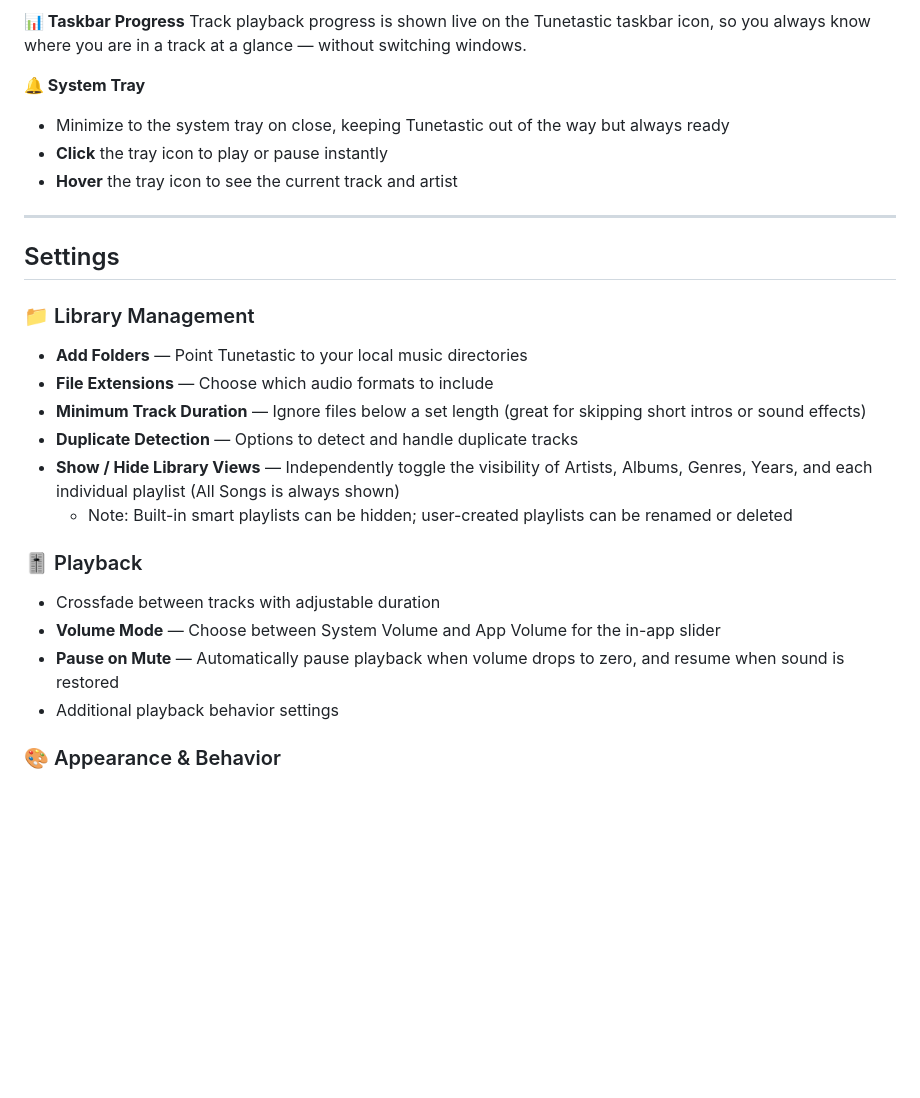
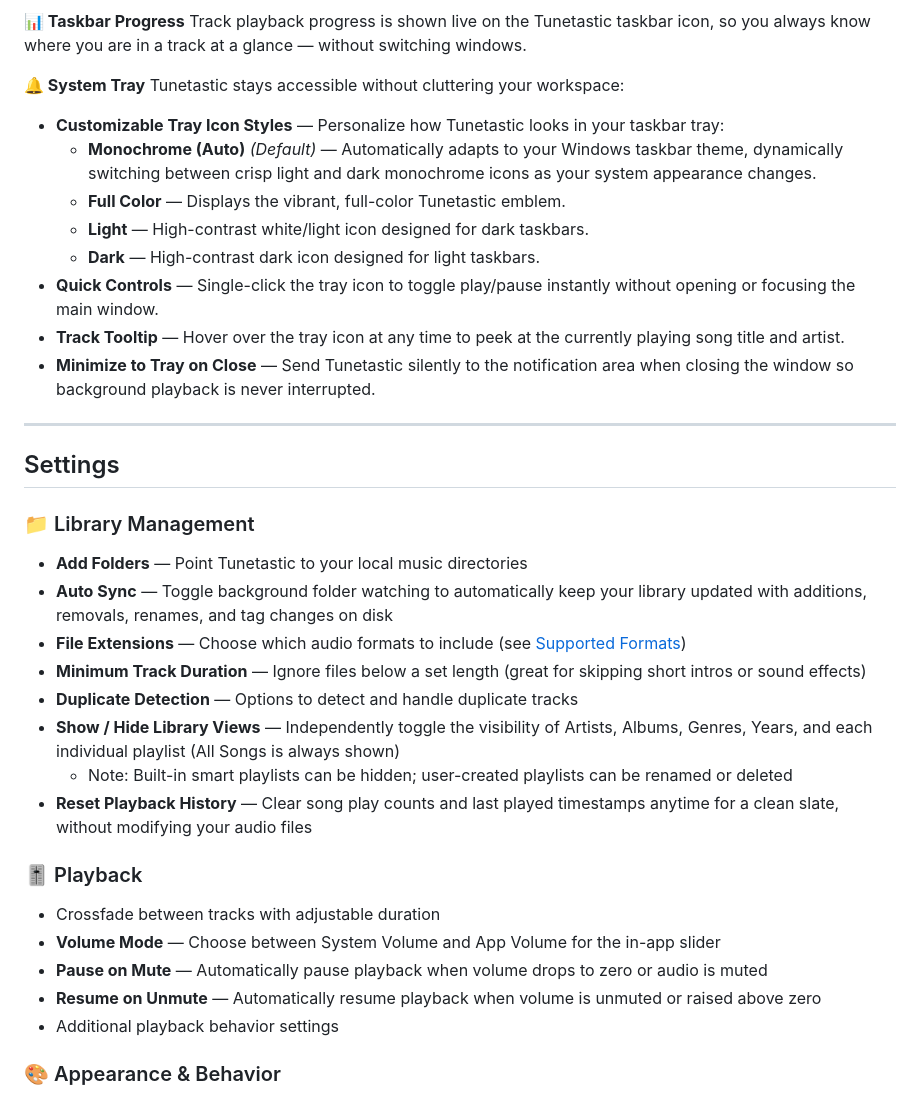
Before and after one commit to AMit-KP/Tunetastic, a Markdown page: README.md, the part around one of its changes. Drawn GitHub-style; blank space fills up the shorter version.

```diff
--- a/README.md
+++ b/README.md
@@ -273,9 +306,15 @@ A playback overlay lives right on the taskbar itself, giving you controls at a g
 Track playback progress is shown live on the Tunetastic taskbar icon, so you always know where you are in a track at a glance — without switching windows.
 
 **🔔 System Tray**
-- Minimize to the system tray on close, keeping Tunetastic out of the way but always ready
-- **Click** the tray icon to play or pause instantly
-- **Hover** the tray icon to see the current track and artist
+Tunetastic stays accessible without cluttering your workspace:
+- **Customizable Tray Icon Styles** — Personalize how Tunetastic looks in your taskbar tray:
+  - **Monochrome (Auto)** *(Default)* — Automatically adapts to your Windows taskbar theme, dynamically switching between crisp light and dark monochrome icons as your system appearance changes.
+  - **Full Color** — Displays the vibrant, full-color Tunetastic emblem.
+  - **Light** — High-contrast white/light icon designed for dark taskbars.
+  - **Dark** — High-contrast dark icon designed for light taskbars.
+- **Quick Controls** — Single-click the tray icon to toggle play/pause instantly without opening or focusing the main window.
+- **Track Tooltip** — Hover over the tray icon at any time to peek at the currently playing song title and artist.
+- **Minimize to Tray on Close** — Send Tunetastic silently to the notification area when closing the window so background playback is never interrupted.
 
 ---
 
@@ -284,17 +323,20 @@ Track playback progress is shown live on the Tunetastic taskbar icon, so you alw
 ### 📁 Library Management
 
 - **Add Folders** — Point Tunetastic to your local music directories
-- **File Extensions** — Choose which audio formats to include
+- **Auto Sync** — Toggle background folder watching to automatically keep your library updated with additions, removals, renames, and tag changes on disk
+- **File Extensions** — Choose which audio formats to include (see [Supported Formats](#-supported-formats))
 - **Minimum Track Duration** — Ignore files below a set length (great for skipping short intros or sound effects)
 - **Duplicate Detection** — Options to detect and handle duplicate tracks
 - **Show / Hide Library Views** — Independently toggle the visibility of Artists, Albums, Genres, Years, and each individual playlist (All Songs is always shown)
   - Note: Built-in smart playlists can be hidden; user-created playlists can be renamed or deleted
+- **Reset Playback History** — Clear song play counts and last played timestamps anytime for a clean slate, without modifying your audio files
 
 ### 🎚️ Playback
 
 - Crossfade between tracks with adjustable duration
 - **Volume Mode** — Choose between System Volume and App Volume for the in-app slider
-- **Pause on Mute** — Automatically pause playback when volume drops to zero, and resume when sound is restored
+- **Pause on Mute** — Automatically pause playback when volume drops to zero or audio is muted
+- **Resume on Unmute** — Automatically resume playback when volume is unmuted or raised above zero
 - Additional playback behavior settings
 
 ### 🎨 Appearance & Behavior
```
Also changed, not shown: other parts of README.md (+43 -10 lines), Assets/WhatsNew/whatsnew.md (+1 -1 lines).
